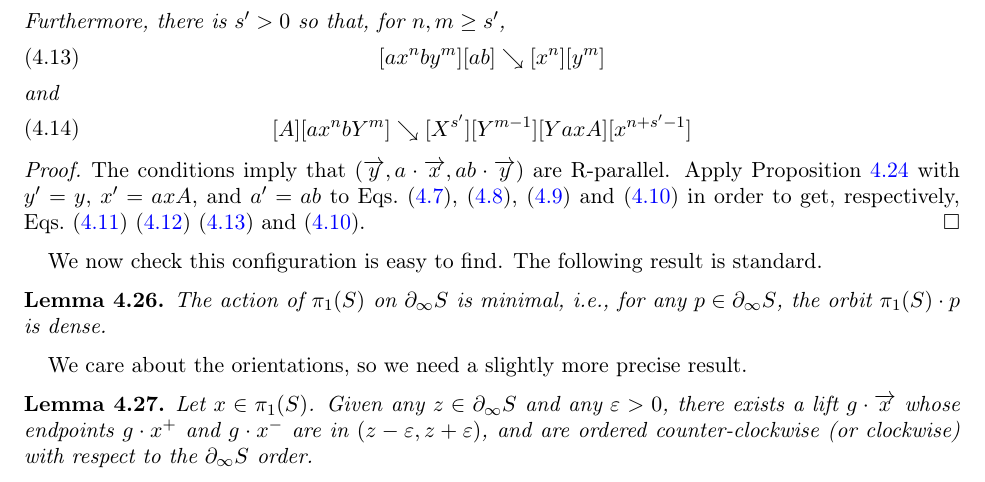
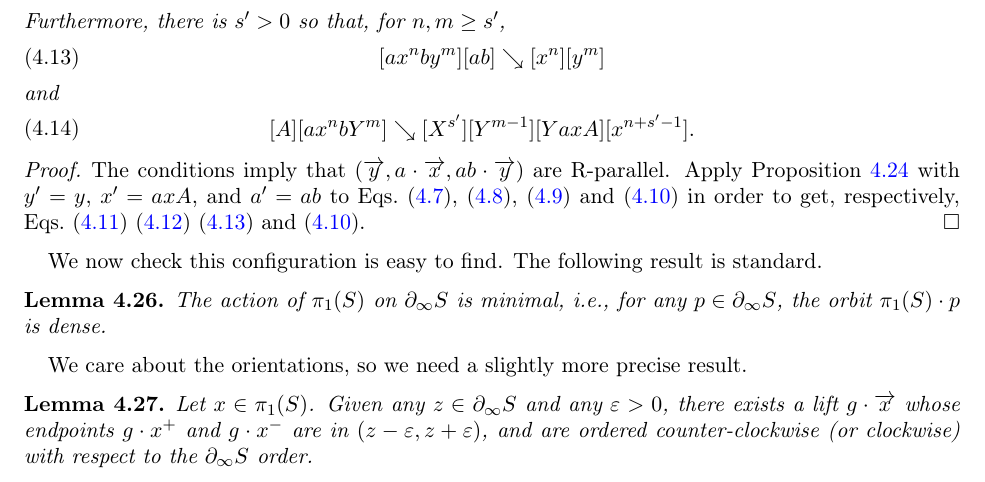
Before and after one commit to dpthurst/Currents-and-intersections, a LaTeX paper (Intersections.tex, which reads crossing.tex): part of page 33 of 93, cut so that both start at the same text. Compiled offline with pdfLaTeX.

Commit message:
Update on Overleaf.

```diff
--- a/crossing.tex
+++ b/crossing.tex
@@ -1071,7 +1071,7 @@ and
 \begin{equation}
 \begin{aligned}
 [A][ax^nb Y^m]
-& \searrow [X^{s'}][Y^{m-1}][Y axA][x^{n+s'-1}]
+& \searrow [X^{s'}][Y^{m-1}][Y axA][x^{n+s'-1}].
 \label{eq:crossbelowy-alt}
 \end{aligned}
 \end{equation}
```
